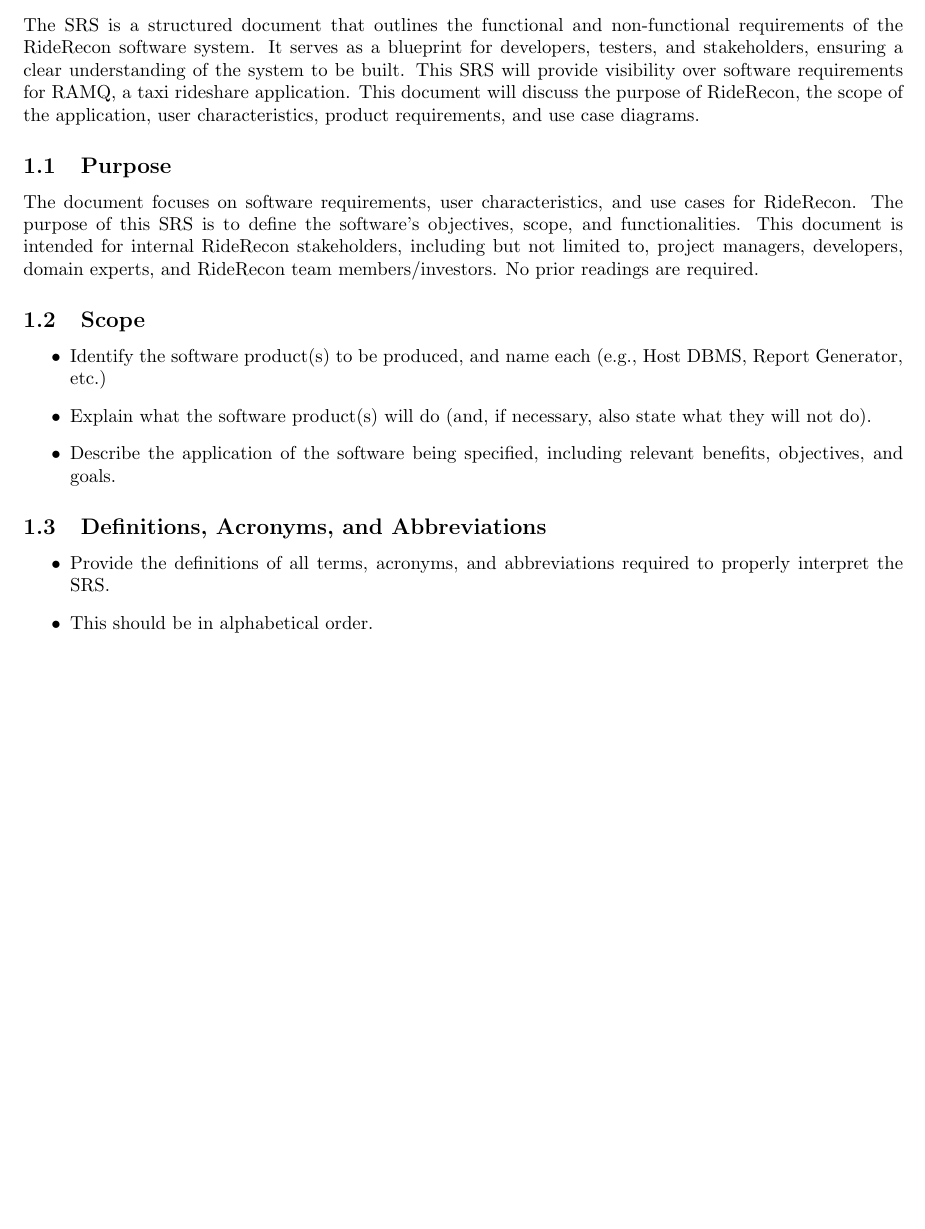
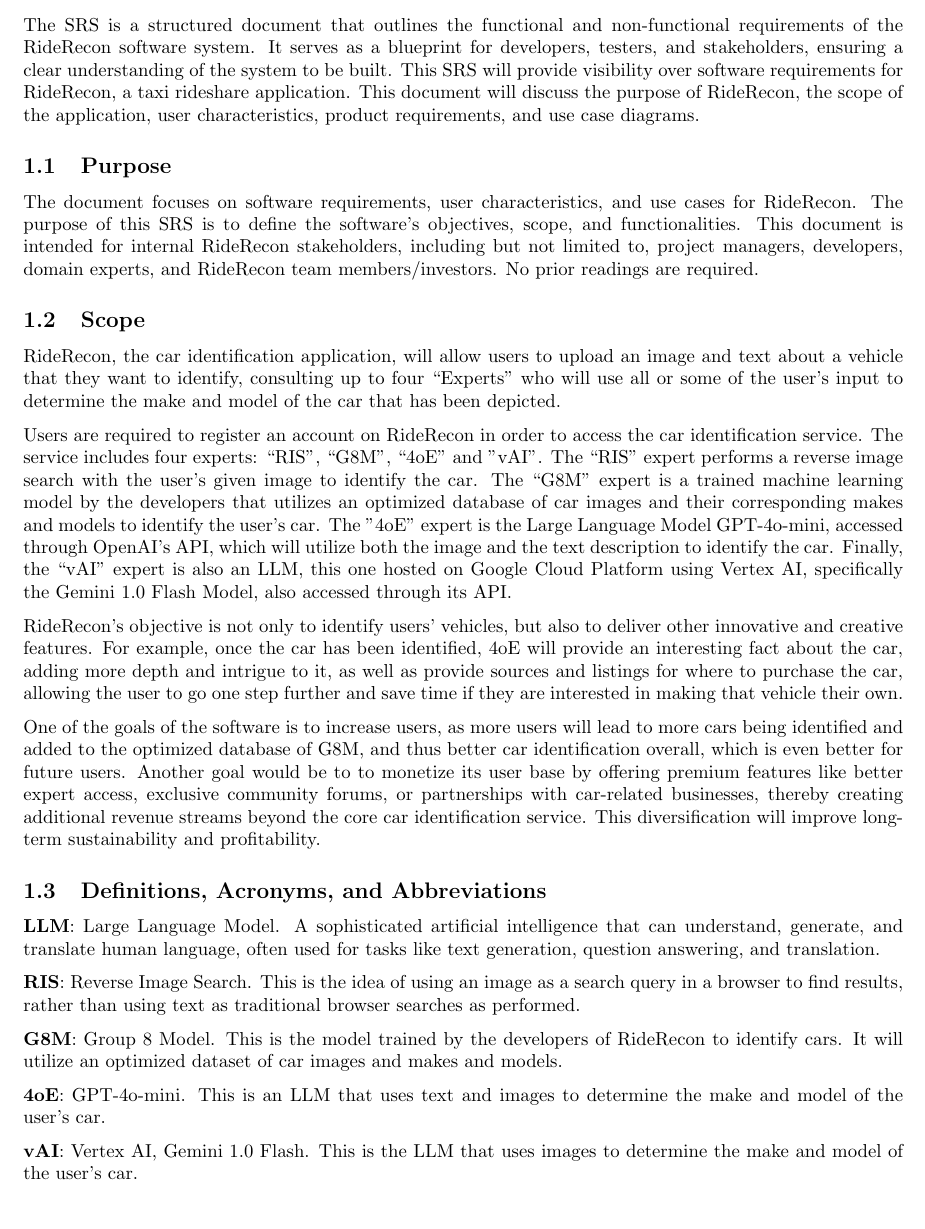
Before and after one commit to HashBukhtiar/RideRecon, a LaTeX document (D1/SE3A04_D1_Group8.tex): part of page 2 of 8 before the commit and part of page 2 of 9 after it, cut so that both start at the same text, the shorter picture padded with empty space. Compiled offline with pdfLaTeX.

Commit message:
Completed sections 1.2 and 1.3

```diff
--- a/D1/SE3A04_D1_Group8.tex
+++ b/D1/SE3A04_D1_Group8.tex
@@ -14,6 +14,7 @@
 %\usepackage{setspace}
 %\usepackage{xcolor}
 \usepackage{color}
+\usepackage{parskip}
 %------------------------------------------------------------------------------
 
 % Header and Footer
@@ -58,7 +59,7 @@
 \newpage
 \section{Introduction}
 \label{sec:introduction}
-The SRS is a structured document that outlines the functional and non-functional requirements of the RideRecon software system. It serves as a blueprint for developers, testers, and stakeholders, ensuring a clear understanding of the system to be built. This SRS will provide visibility over software requirements for RAMQ, a taxi rideshare application.
+The SRS is a structured document that outlines the functional and non-functional requirements of the RideRecon software system. It serves as a blueprint for developers, testers, and stakeholders, ensuring a clear understanding of the system to be built. This SRS will provide visibility over software requirements for RideRecon, a taxi rideshare application.
 This document will discuss the purpose of RideRecon, the scope of the application, user characteristics, product requirements, and use case diagrams.
 
 
@@ -69,24 +70,27 @@
 
 \subsection{Scope}
 \label{sub:scope}
-% Begin SubSection
-\begin{itemize}
-	\item Identify the software product(s) to be produced, and name each (e.g., Host DBMS, Report Generator, etc.)
-	\item Explain what the software product(s) will do (and, if necessary, also state what they will not do).
-	\item Describe the application of the software being specified, including relevant benefits, objectives, and goals.
-%	\item Be consistent with similar statements in higher-level specifications (e.g., the system requirements specification), if they exist
-\end{itemize}
-% End SubSection
+
+RideRecon, the car identification application, will allow users to upload an image and text about a vehicle that they want to identify, consulting up to four “Experts” who will use all or some of the user’s input to determine the make and model of the car that has been depicted.
+
+Users are required to register an account on RideRecon in order to access the car identification service. The service includes four experts: “RIS”, “G8M”, “4oE” and ”vAI”. The “RIS” expert performs a reverse image search with the user’s given image to identify the car. The “G8M” expert is a trained machine learning model by the developers that utilizes an optimized database of car images and their corresponding makes and models to identify the user’s car. The ”4oE” expert is the Large Language Model GPT-4o-mini, accessed through OpenAI’s API, which will utilize both the image and the text description to identify the car. Finally, the “vAI” expert is also an LLM, this one hosted on Google Cloud Platform using Vertex AI, specifically the Gemini 1.0 Flash Model, also accessed through its API.
+
+RideRecon’s objective is not only to identify users’ vehicles, but also to deliver other innovative and creative features. For example, once the car has been identified, 4oE will provide an interesting fact about the car, adding more depth and intrigue to it, as well as provide sources and listings for where to purchase the car, allowing the user to go one step further and save time if they are interested in making that vehicle their own.
+
+One of the goals of the software is to increase users, as more users will lead to more cars being identified and added to the optimized database of G8M, and thus better car identification overall, which is even better for future users. Another goal would be to to monetize its user base by offering premium features like better expert access, exclusive community forums, or partnerships with car-related businesses, thereby creating additional revenue streams beyond the core car identification service. This diversification will improve long-term sustainability and profitability.
 
 
 \subsection{Definitions, Acronyms, and Abbreviations}
 \label{sub:definitions_acronyms_and_abbreviations}
-% Begin SubSection
-\begin{itemize}
-	\item Provide the definitions of all terms, acronyms, and abbreviations required to properly interpret the SRS.
-	\item This should be in alphabetical order.
-\end{itemize}
-% End SubSection
+\textbf{LLM}: Large Language Model. A sophisticated artificial intelligence that can understand, generate, and translate human language, often used for tasks like text generation, question answering, and translation.
+
+\textbf{RIS}: Reverse Image Search. This is the idea of using an image as a search query in a browser to find results, rather than using text as traditional browser searches as performed.
+
+\textbf{G8M}: Group 8 Model. This is the model trained by the developers of RideRecon to identify cars. It will utilize an optimized dataset of car images and makes and models.
+
+\textbf{4oE}: GPT-4o-mini. This is an LLM that uses text and images to determine the make and model of the user's car.
+
+\textbf{vAI}: Vertex AI, Gemini 1.0 Flash. This is the LLM that uses images to determine the make and model of the user's car.
 
 \subsection{References}
 \label{sub:references}
```
Also changed, not shown: D1/SE3A04_D1_Group8.pdf.
